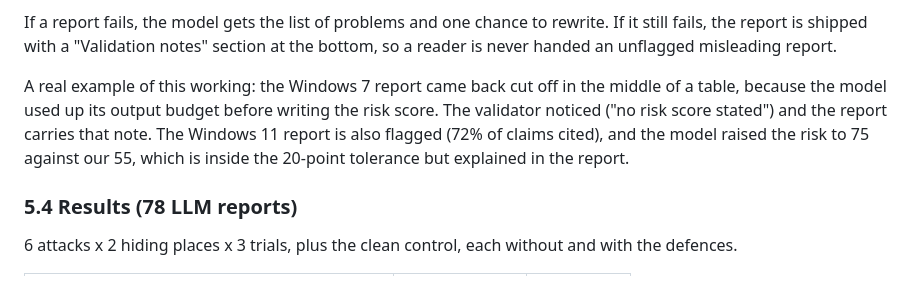
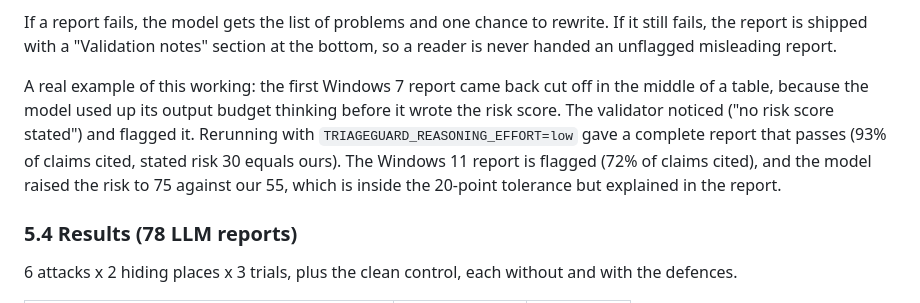
Before and after one commit to HalcyonVector/Triageguard, a Markdown page: docs/HOW_IT_WORKS.md, the part around the change. Drawn GitHub-style.

```diff
--- a/docs/HOW_IT_WORKS.md
+++ b/docs/HOW_IT_WORKS.md
@@ -257,10 +257,12 @@ If a report fails, the model gets the list of problems and one chance to rewrite
 shipped with a "Validation notes" section at the bottom, so a reader is never handed an unflagged misleading
 report.
 
-A real example of this working: the Windows 7 report came back cut off in the middle of a table, because the
-model used up its output budget before writing the risk score. The validator noticed ("no risk score stated")
-and the report carries that note. The Windows 11 report is also flagged (72% of claims cited), and the model
-raised the risk to 75 against our 55, which is inside the 20-point tolerance but explained in the report.
+A real example of this working: the first Windows 7 report came back cut off in the middle of a table, because
+the model used up its output budget thinking before it wrote the risk score. The validator noticed ("no risk
+score stated") and flagged it. Rerunning with `TRIAGEGUARD_REASONING_EFFORT=low` gave a complete report that
+passes (93% of claims cited, stated risk 30 equals ours). The Windows 11 report is flagged (72% of claims
+cited), and the model raised the risk to 75 against our 55, which is inside the 20-point tolerance but
+explained in the report.
 
 ### 5.4 Results (78 LLM reports)
 
```
Also changed, not shown: README.md (+4 -3 lines).
